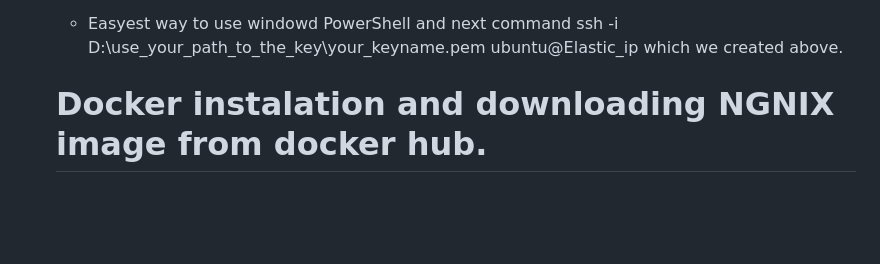
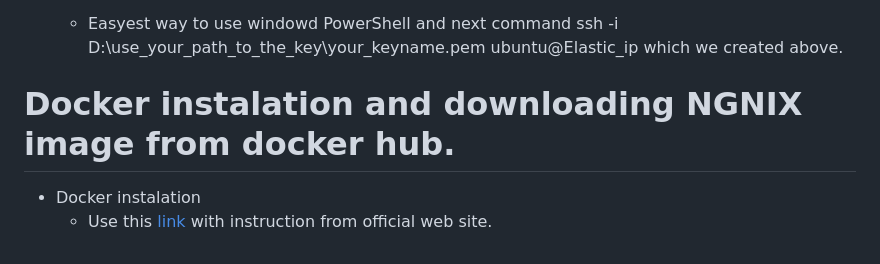
Before and after one commit to 6seva6/AWS_ec2_based_web_page, a Markdown page: README.md, the part around the change. Drawn GitHub-style; blank space fills up the shorter version.

```diff
--- a/README.md
+++ b/README.md
@@ -66,4 +66,7 @@ Once launched, you can connect to your EC2 instance using SSH (for Linux instanc
 * Connecting to our AWS ec2 machine
     - Easyest way to use windowd PowerShell and next command ssh -i D:\use_your_path_to_the_key\your_keyname.pem ubuntu@Elastic_ip which we created above.
 
-  # Docker instalation and downloading NGNIX image from docker hub.
+# Docker instalation and downloading NGNIX image from docker hub.
+
+* Docker instalation
+    - Use this [link](https://docs.docker.com/engine/install/ubuntu/) with instruction from official web site.
```
